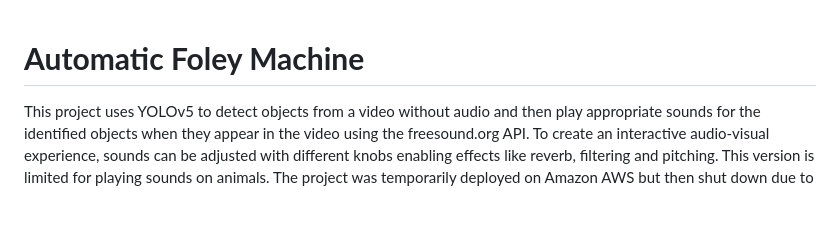
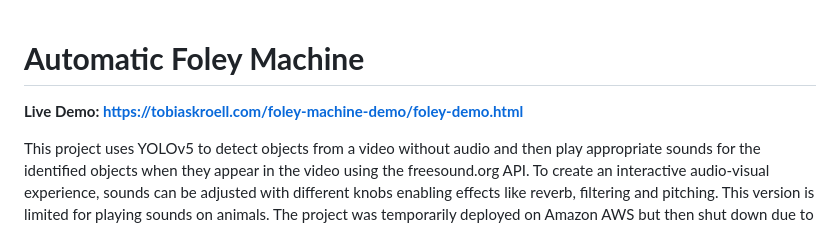
Before and after one commit to tobiaskroell/foley-machine, a Markdown page: README.md, the part around the change. Drawn GitHub-style; blank space fills up the shorter version.

```diff
--- a/README.md
+++ b/README.md
@@ -1,4 +1,6 @@
 # **Automatic Foley Machine**
+**Live Demo: https://tobiaskroell.com/foley-machine-demo/foley-demo.html**
+
 This project uses YOLOv5 to detect objects from a video without audio and then play appropriate sounds for the identified objects when they appear in the video using the freesound.org API. To create an interactive audio-visual experience, sounds can be adjusted with different knobs enabling effects like reverb, filtering and pitching. This version is limited for playing sounds on animals. The project was temporarily deployed on Amazon AWS but then shut down due to maintenance costs.
 
 ## **Table of contents**
```
